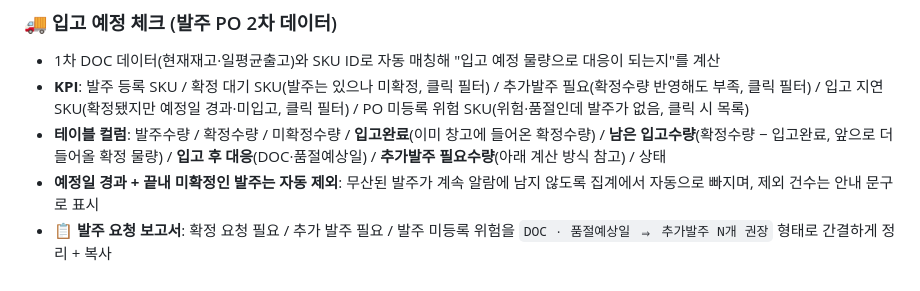
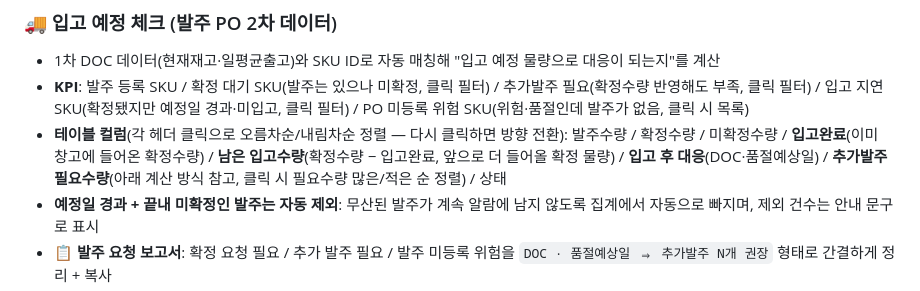
Before and after one commit to kimco12/Coupang_1p_doc, a Markdown page: README.md, the part around the change. GitHub-like rendering.

Commit message:
update README.md 2026-09-14 13:52

```diff
--- a/README.md
+++ b/README.md
@@ -34,7 +34,7 @@
 ### 🚚 입고 예정 체크 (발주 PO 2차 데이터)
 - 1차 DOC 데이터(현재재고·일평균출고)와 SKU ID로 자동 매칭해 "입고 예정 물량으로 대응이 되는지"를 계산
 - **KPI**: 발주 등록 SKU / 확정 대기 SKU(발주는 있으나 미확정, 클릭 필터) / 추가발주 필요(확정수량 반영해도 부족, 클릭 필터) / 입고 지연 SKU(확정됐지만 예정일 경과·미입고, 클릭 필터) / PO 미등록 위험 SKU(위험·품절인데 발주가 없음, 클릭 시 목록)
-- **테이블 컬럼**: 발주수량 / 확정수량 / 미확정수량 / **입고완료**(이미 창고에 들어온 확정수량) / **남은 입고수량**(확정수량 − 입고완료, 앞으로 더 들어올 확정 물량) / **입고 후 대응**(DOC·품절예상일) / **추가발주 필요수량**(아래 계산 방식 참고) / 상태
+- **테이블 컬럼**(각 헤더 클릭으로 오름차순/내림차순 정렬 — 다시 클릭하면 방향 전환): 발주수량 / 확정수량 / 미확정수량 / **입고완료**(이미 창고에 들어온 확정수량) / **남은 입고수량**(확정수량 − 입고완료, 앞으로 더 들어올 확정 물량) / **입고 후 대응**(DOC·품절예상일) / **추가발주 필요수량**(아래 계산 방식 참고, 클릭 시 필요수량 많은/적은 순 정렬) / 상태
 - **예정일 경과 + 끝내 미확정인 발주는 자동 제외**: 무산된 발주가 계속 알람에 남지 않도록 집계에서 자동으로 빠지며, 제외 건수는 안내 문구로 표시
 - **📋 발주 요청 보고서**: 확정 요청 필요 / 추가 발주 필요 / 발주 미등록 위험을 `DOC · 품절예상일 ⇒ 추가발주 N개 권장` 형태로 간결하게 정리 + 복사
 - **⏰ 입고 지연 확인 보고서**: 확정은 됐지만 입고예정일이 지나도록 들어오지 않은 물량만 모아, 물류센터·거래처 확인이 필요한 건을 별도 보고서로 확인 + 복사
```
